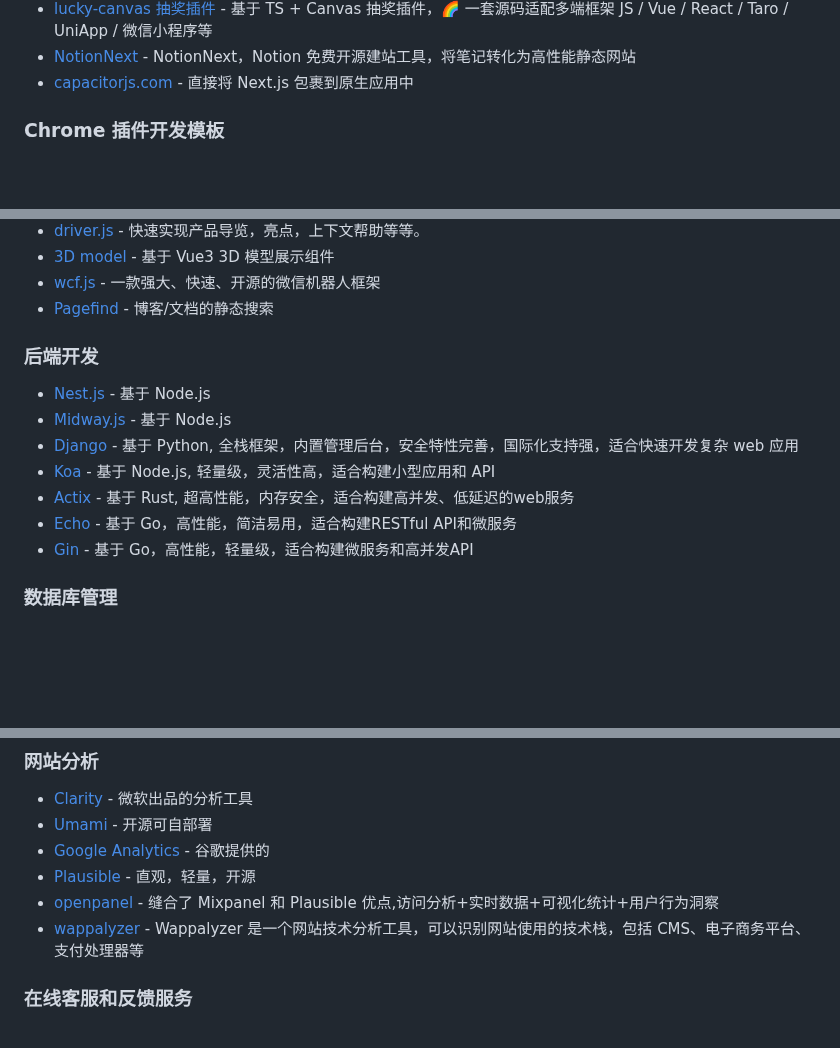
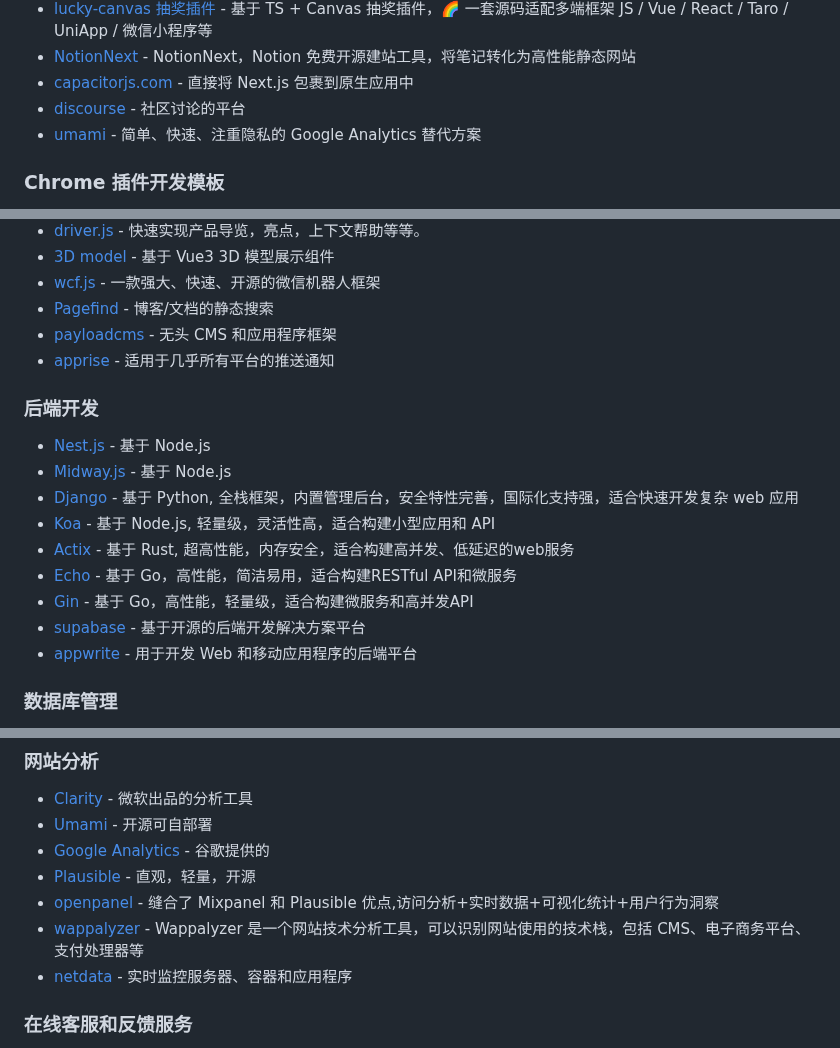
Before and after one commit to yaolifeng0629/Awesome-independent-tools, a Markdown page: README.md, 3 parts joined by grey strips. Rendered like a GitHub page; blank space fills up the shorter version.

Commit message:
feat: add tools

```diff
--- a/README.md
+++ b/README.md
@@ -71,6 +71,8 @@
 -   [lucky-canvas 抽奖插件](https://github.com/buuing/lucky-canvas) - 基于 TS + Canvas 抽奖插件，🌈 一套源码适配多端框架 JS / Vue / React / Taro / UniApp / 微信小程序等
 -   [NotionNext](https://github.com/tangly1024/NotionNext?utm_source=indiehackertools.net) - NotionNext，Notion 免费开源建站工具，将笔记转化为高性能静态网站
 -   [capacitorjs.com](https://capacitorjs.com/) - 直接将 Next.js 包裹到原生应用中
+-   [discourse](https://www.discourse.org/) - 社区讨论的平台
+-   [umami](https://github.com/umami-software/umami) - 简单、快速、注重隐私的 Google Analytics 替代方案
 
 ### Chrome 插件开发模板
 
@@ -99,6 +101,8 @@
 -   [3D model](https://vue-3d-model.netlify.app/zh/guide/installation/) - 基于 Vue3 3D 模型展示组件
 -   [wcf.js](https://wcferry.netlify.app/) - 一款强大、快速、开源的微信机器人框架
 -   [Pagefind](https://github.com/CloudCannon/pagefind) - 博客/文档的静态搜索
+-   [payloadcms](https://payloadcms.com/) - 无头 CMS 和应用程序框架
+-   [apprise](https://github.com/caronc/apprise) - 适用于几乎所有平台的推送通知
 
 ### 后端开发
 
@@ -109,6 +113,8 @@
 -   [Actix](https://actix.rs/) - 基于 Rust, 超高性能，内存安全，适合构建高并发、低延迟的web服务
 -   [Echo](https://echo.labstack.com/) - 基于 Go，高性能，简洁易用，适合构建RESTful API和微服务
 -   [Gin](https://gin-gonic.com/) - 基于 Go，高性能，轻量级，适合构建微服务和高并发API
+-   [supabase](https://github.com/supabase/supabase) - 基于开源的后端开发解决方案平台
+-   [appwrite](https://github.com/appwrite/appwrite) - 用于开发 Web 和移动应用程序的后端平台
 
 ### 数据库管理
 
@@ -198,6 +204,7 @@
 -   [Plausible](https://plausible.io/) - 直观，轻量，开源
 -   [openpanel](https://openpanel.dev/) - 缝合了 Mixpanel 和 Plausible 优点,访问分析+实时数据+可视化统计+用户行为洞察
 -   [wappalyzer](https://www.wappalyzer.com/) - Wappalyzer 是一个网站技术分析工具，可以识别网站使用的技术栈，包括 CMS、电子商务平台、支付处理器等
+-   [netdata](https://github.com/netdata/netdata) - 实时监控服务器、容器和应用程序
 
 ### 在线客服和反馈服务
 
```
Also changed, not shown: other parts of README.md (+1 -0 lines).
